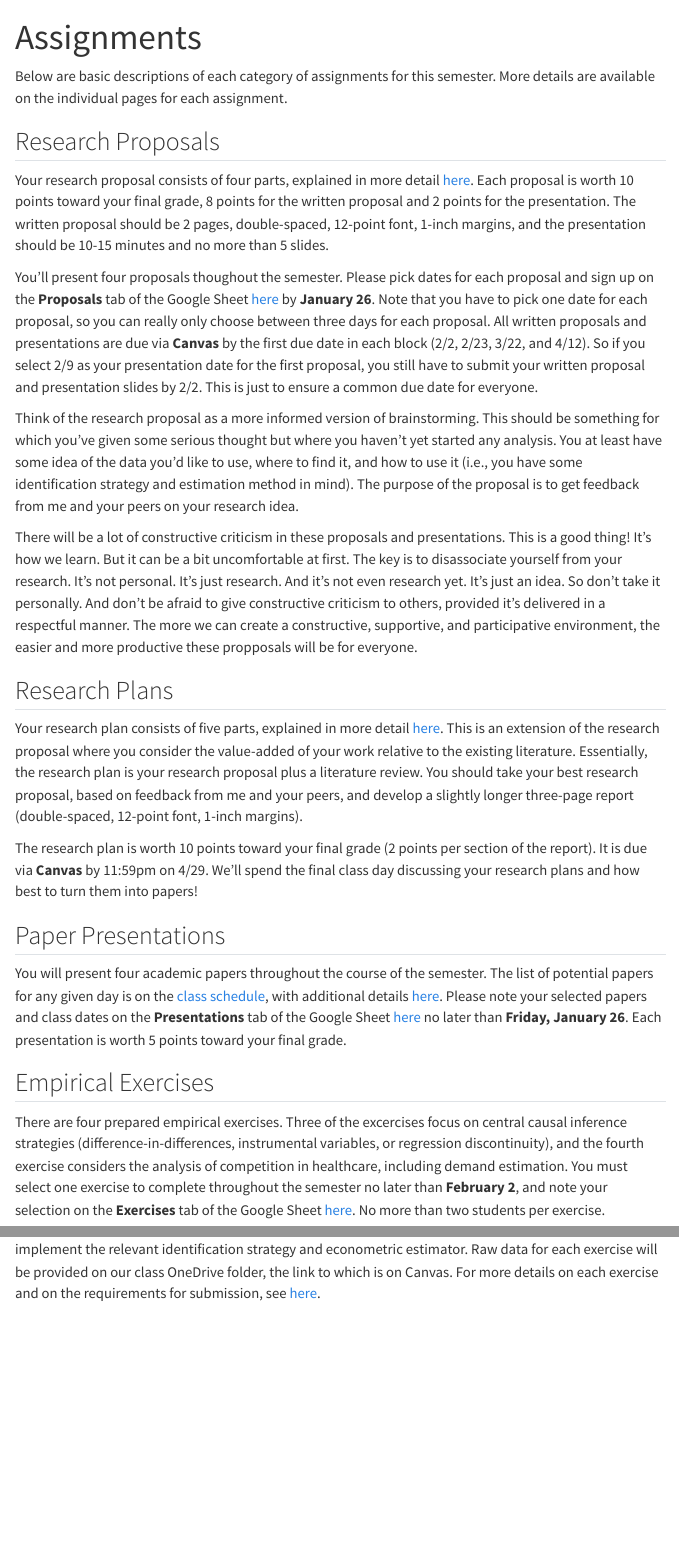
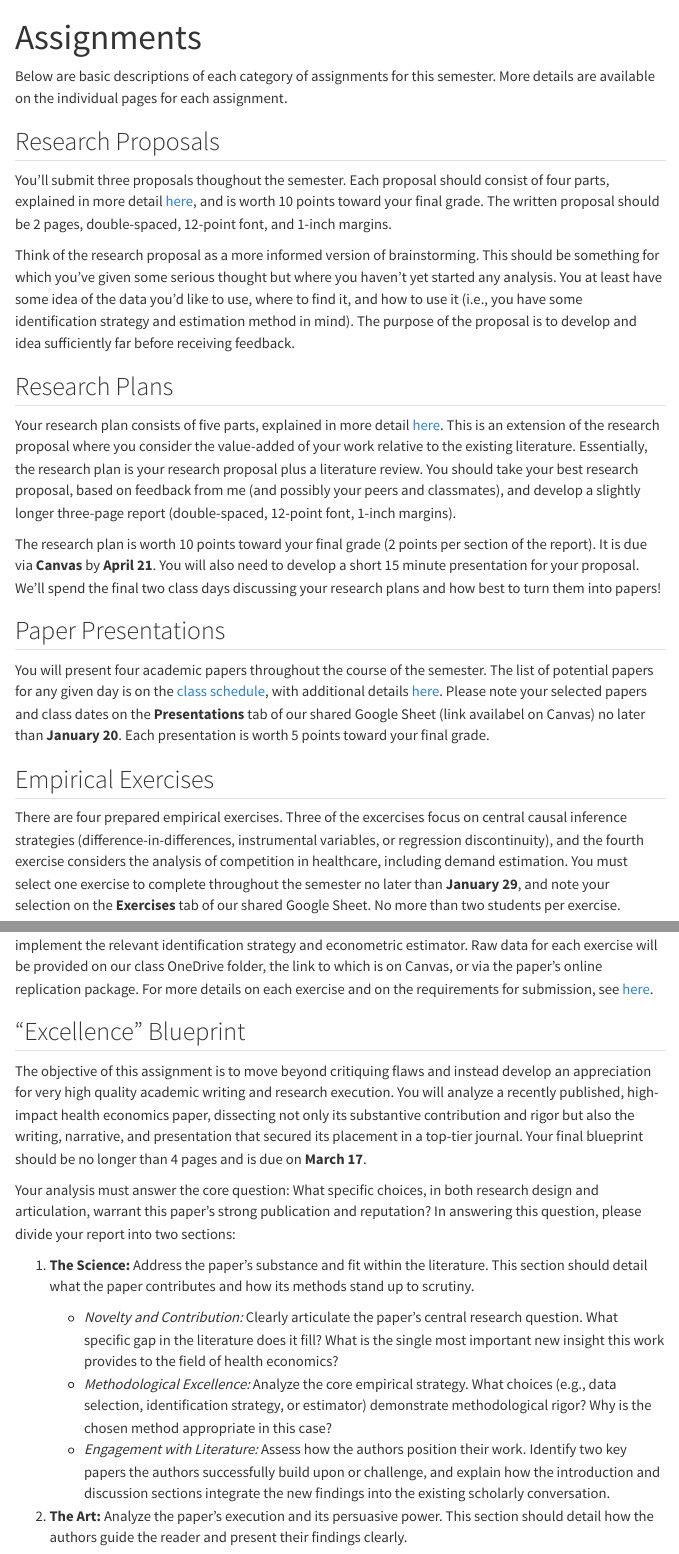
Before and after one commit to imccart/econ771-spring2026, a Quarto document (assignments/index.qmd): the page in a window 1100 px wide, from its top, and a second part further down, joined at a grey line. Rendered offline with R 4.5, knitr and Pandoc in place of Quarto, with nearby package versions; menus at the side of the page are left out.

Commit message:
update site

```diff
--- a/assignments/index.qmd
+++ b/assignments/index.qmd
@@ -5,23 +5,32 @@ title: "Assignments"
 Below are basic descriptions of each category of assignments for this semester. More details are available on the individual pages for each assignment.
 
 ## Research Proposals
-Your research proposal consists of four parts, explained in more detail [here](/assignments/research-proposals). Each proposal is worth 10 points toward your final grade, 8 points for the written proposal and 2 points for the presentation. The written proposal should be 2 pages, double-spaced, 12-point font, 1-inch margins, and the presentation should be 10-15 minutes and no more than 5 slides.
+You'll submit three proposals thoughout the semester. Each proposal should consist of four parts, explained in more detail [here](/assignments/research-proposals), and is worth 10 points toward your final grade. The written proposal should be 2 pages, double-spaced, 12-point font, and 1-inch margins.
 
-You'll present four proposals thoughout the semester. Please pick dates for each proposal and sign up on the **Proposals** tab of the Google Sheet [here](https://docs.google.com/spreadsheets/d/19LovendEZg3Qk_5Wgy-we_9owO8sPnseU5blbik86MI/edit?usp=sharing) by **January 26**. Note that you have to pick one date for each proposal, so you can really only choose between three days for each proposal. All written proposals and presentations are due via **Canvas** by the first due date in each block (2/2, 2/23, 3/22, and 4/12). So if you select 2/9 as your presentation date for the first proposal, you still have to submit your written proposal and presentation slides by 2/2. This is just to ensure a common due date for everyone.
-
-Think of the research proposal as a more informed version of brainstorming. This should be something for which you've given some serious thought but where you haven't yet started any analysis. You at least have some idea of the data you'd like to use, where to find it, and how to use it (i.e., you have some identification strategy and estimation method in mind). The purpose of the proposal is to get feedback from me and your peers on your research idea.
-
-There will be a lot of constructive criticism in these proposals and presentations. This is a good thing! It's how we learn. But it can be a bit uncomfortable at first. The key is to disassociate yourself from your research. It's not personal. It's just research. And it's not even research yet. It's just an idea. So don't take it personally. And don't be afraid to give constructive criticism to others, provided it's delivered in a respectful manner. The more we can create a constructive, supportive, and participative environment, the easier and more productive these propposals will be for everyone.
+Think of the research proposal as a more informed version of brainstorming. This should be something for which you've given some serious thought but where you haven't yet started any analysis. You at least have some idea of the data you'd like to use, where to find it, and how to use it (i.e., you have some identification strategy and estimation method in mind). The purpose of the proposal is to develop and idea sufficiently far before receiving feedback.
 
 ## Research Plans
-Your research plan consists of five parts, explained in more detail [here](/assignments/research-plans). This is an extension of the research proposal where you consider the value-added of your work relative to the existing literature. Essentially, the research plan is your research proposal plus a literature review. You should take your best research proposal, based on feedback from me and your peers, and develop a slightly longer three-page report (double-spaced, 12-point font, 1-inch margins).
+Your research plan consists of five parts, explained in more detail [here](/assignments/research-plans). This is an extension of the research proposal where you consider the value-added of your work relative to the existing literature. Essentially, the research plan is your research proposal plus a literature review. You should take your best research proposal, based on feedback from me (and possibly your peers and classmates), and develop a slightly longer three-page report (double-spaced, 12-point font, 1-inch margins).
 
-The research plan is worth 10 points toward your final grade (2 points per section of the report). It is due via **Canvas** by 11:59pm on 4/29. We'll spend the final class day discussing your research plans and how best to turn them into papers!
+The research plan is worth 10 points toward your final grade (2 points per section of the report). It is due via **Canvas** by **April 21**. You will also need to develop a short 15 minute presentation for your proposal. We'll spend the final two class days discussing your research plans and how best to turn them into papers!
 
 ## Paper Presentations
-You will present four academic papers throughout the course of the semester. The list of potential papers for any given day is on the [class schedule](../schedule/), with additional details [here](/assignments/presentations). Please note your selected papers and class dates on the **Presentations** tab of the Google Sheet [here](https://docs.google.com/spreadsheets/d/19LovendEZg3Qk_5Wgy-we_9owO8sPnseU5blbik86MI/edit?usp=sharing) no later than **Friday, January 26**. Each presentation is worth 5 points toward your final grade.
+You will present four academic papers throughout the course of the semester. The list of potential papers for any given day is on the [class schedule](../schedule/), with additional details [here](/assignments/presentations). Please note your selected papers and class dates on the **Presentations** tab of our shared Google Sheet (link availabel on Canvas) no later than **January 20**. Each presentation is worth 5 points toward your final grade.
 
 ## Empirical Exercises
-There are four prepared empirical exercises. Three of the excercises focus on central causal inference strategies (difference-in-differences, instrumental variables, or regression discontinuity), and the fourth exercise considers the analysis of competition in healthcare, including demand estimation. You must select one exercise to complete throughout the semester no later than **February 2**, and note your selection on the **Exercises** tab of the Google Sheet [here](https://docs.google.com/spreadsheets/d/19LovendEZg3Qk_5Wgy-we_9owO8sPnseU5blbik86MI/edit?usp=sharing). No more than two students per exercise.
+There are four prepared empirical exercises. Three of the excercises focus on central causal inference strategies (difference-in-differences, instrumental variables, or regression discontinuity), and the fourth exercise considers the analysis of competition in healthcare, including demand estimation. You must select one exercise to complete throughout the semester no later than **January 29**, and note your selection on the **Exercises** tab of our shared Google Sheet. No more than two students per exercise.
 
-Each exercise requires a good amount of your time outside of class to get the data in working order and implement the relevant identification strategy and econometric estimator. Raw data for each exercise will be provided on our class OneDrive folder, the link to which is on Canvas. For more details on each exercise and on the requirements for submission, see [here](/assignments/empirical-exercises).
+Each exercise requires a good amount of your time outside of class to get the data in working order and implement the relevant identification strategy and econometric estimator. Raw data for each exercise will be provided on our class OneDrive folder, the link to which is on Canvas, or via the paper's online replication package. For more details on each exercise and on the requirements for submission, see [here](/assignments/empirical-exercises).
+
+## "Excellence" Blueprint
+The objective of this assignment is to move beyond critiquing flaws and instead develop an appreciation for very high quality academic writing and research execution. You will analyze a recently published, high-impact health economics paper, dissecting not only its substantive contribution and rigor but also the writing, narrative, and presentation that secured its placement in a top-tier journal. Your final blueprint should be no longer than 4 pages and is due on **March 17**.
+
+Your analysis must answer the core question: What specific choices, in both research design and articulation, warrant this paper's strong publication and reputation? In answering this question, please divide your report into two sections:
+
+1. **The Science:** Address the paper's substance and fit within the literature. This section should detail what the paper contributes and how its methods stand up to scrutiny.
+
+    - *Novelty and Contribution:* Clearly articulate the paper's central research question. What specific gap in the literature does it fill? What is the single most important new insight this work provides to the field of health economics?
+    - *Methodological Excellence:* Analyze the core empirical strategy. What choices (e.g., data selection, identification strategy, or estimator) demonstrate methodological rigor? Why is the chosen method appropriate in this case?
+    - *Engagement with Literature:* Assess how the authors position their work. Identify two key papers the authors successfully build upon or challenge, and explain how the introduction and discussion sections integrate the new findings into the existing scholarly conversation.
+
+2. **The Art:** Analyze the paper's execution and its persuasive power. This section should detail how the authors guide the reader and present their findings clearly.
```
Also changed, not shown: syllabus.qmd (+11 -11 lines), docs/search.json, assignments/index.qmd (4 more changed lines), 3 other files.
